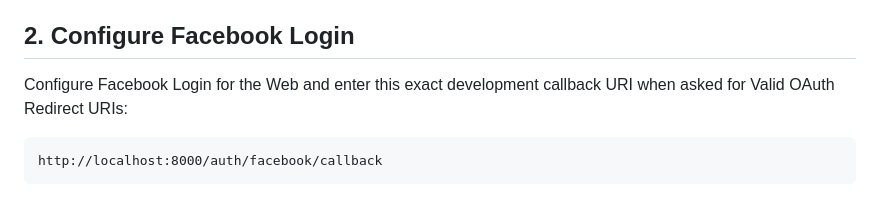
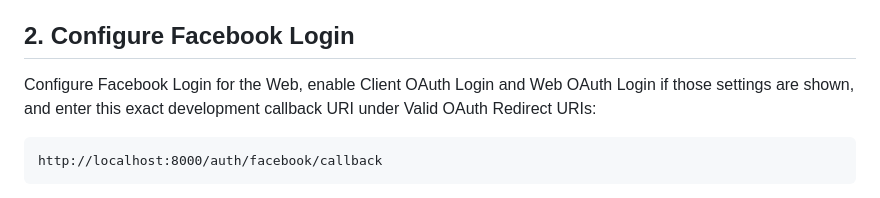
Before and after one commit to adii87s/Facebook-Video-Splitter, a Markdown page: docs/facebook-setup.md, the part around the change. Drawn GitHub-style.

Commit message:
Clarify required Facebook Login OAuth toggles

````diff
--- a/docs/facebook-setup.md
+++ b/docs/facebook-setup.md
@@ -11,7 +11,7 @@ This is a **local development setup** for publishing Reels to a Facebook Page yo
 
 ## 2. Configure Facebook Login
 
-Configure Facebook Login for the Web and enter this exact development callback URI when asked for Valid OAuth Redirect URIs:
+Configure Facebook Login for the Web, enable Client OAuth Login and Web OAuth Login if those settings are shown, and enter this exact development callback URI under Valid OAuth Redirect URIs:
 
 ```text
 http://localhost:8000/auth/facebook/callback
````
